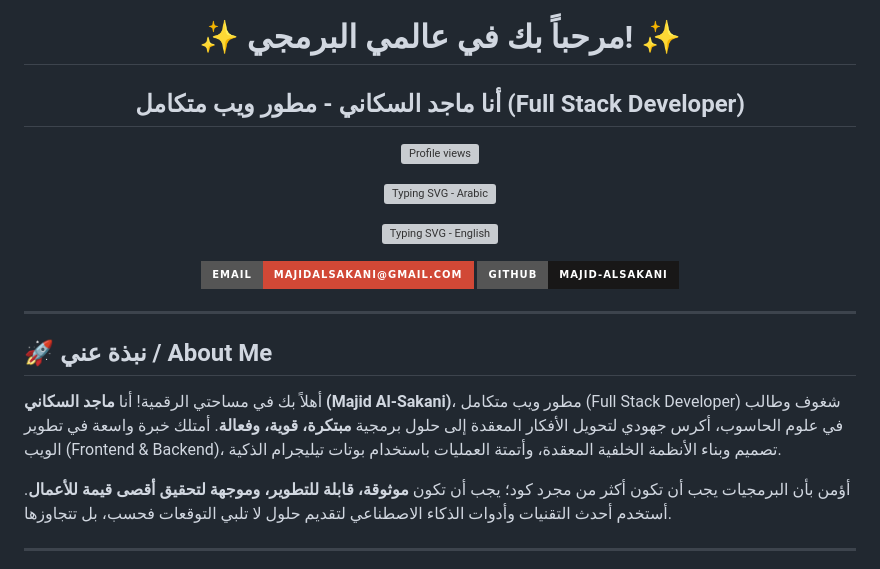
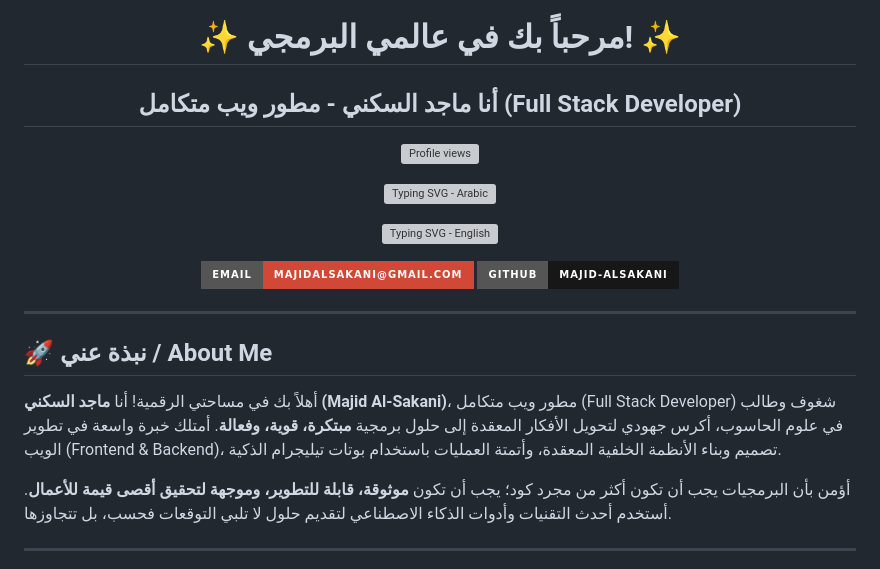
Before and after one commit to majid-alsakani/majid-alsakani, a Markdown page: README.md, the part around the change. Drawn GitHub-style; badges without logos; grey boxes are pictures that could not be loaded.

Commit message:
Corrected name spelling to Majid Al-Sakani

```diff
--- a/README.md
+++ b/README.md
@@ -3,7 +3,7 @@
 </p>
 
 <h1 align="center">✨ مرحباً بك في عالمي البرمجي! ✨</h1>
-<h2 align="center">أنا ماجد السكاني - مطور ويب متكامل (Full Stack Developer)</h2>
+<h2 align="center">أنا ماجد السكني - مطور ويب متكامل (Full Stack Developer)</h2>
 
 <p align="center">
   <a href="https://github.com/majid-alsakani">
@@ -36,7 +36,7 @@
 
 ## 🚀 نبذة عني / About Me
 
-أهلاً بك في مساحتي الرقمية! أنا **ماجد السكاني (Majid Al-Sakani)**، مطور ويب متكامل (Full Stack Developer) شغوف وطالب في علوم الحاسوب، أكرس جهودي لتحويل الأفكار المعقدة إلى حلول برمجية **مبتكرة، قوية، وفعالة**. أمتلك خبرة واسعة في تطوير الويب (Frontend & Backend)، تصميم وبناء الأنظمة الخلفية المعقدة، وأتمتة العمليات باستخدام بوتات تيليجرام الذكية.
+أهلاً بك في مساحتي الرقمية! أنا **ماجد السكني (Majid Al-Sakani)**، مطور ويب متكامل (Full Stack Developer) شغوف وطالب في علوم الحاسوب، أكرس جهودي لتحويل الأفكار المعقدة إلى حلول برمجية **مبتكرة، قوية، وفعالة**. أمتلك خبرة واسعة في تطوير الويب (Frontend & Backend)، تصميم وبناء الأنظمة الخلفية المعقدة، وأتمتة العمليات باستخدام بوتات تيليجرام الذكية.
 
 أؤمن بأن البرمجيات يجب أن تكون أكثر من مجرد كود؛ يجب أن تكون **موثوقة، قابلة للتطوير، وموجهة لتحقيق أقصى قيمة للأعمال**. أستخدم أحدث التقنيات وأدوات الذكاء الاصطناعي لتقديم حلول لا تلبي التوقعات فحسب، بل تتجاوزها.
 
```
